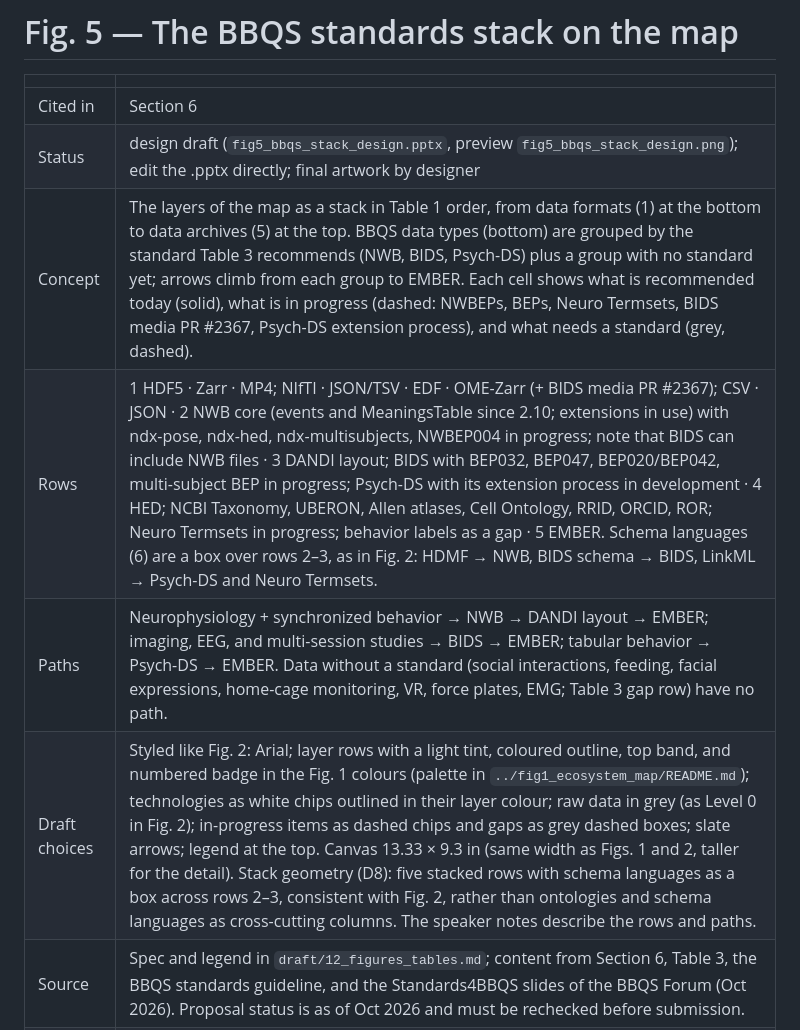
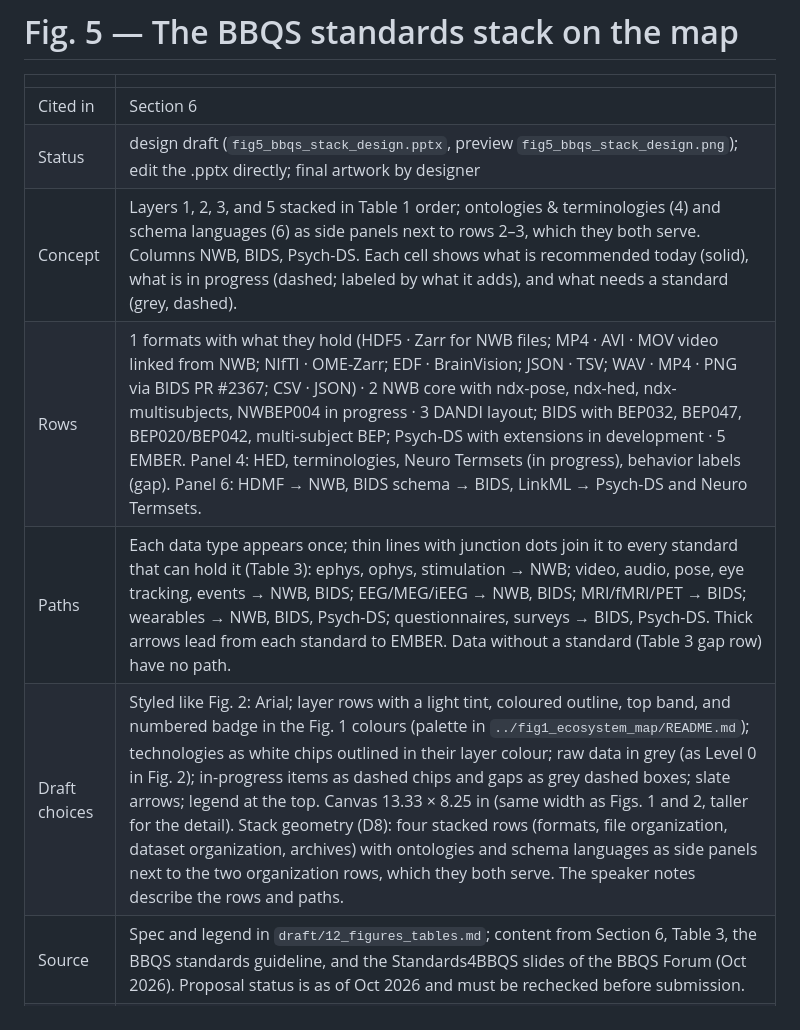
Before and after one commit to brain-bbqs/standards_paper, a Markdown page: figures/fig5_bbqs_stack/README.md, the part around the change. Rendered like a GitHub page.

```diff
--- a/figures/fig5_bbqs_stack/README.md
+++ b/figures/fig5_bbqs_stack/README.md
@@ -4,10 +4,10 @@
 |---|---|
 | Cited in | Section 6 |
 | Status | design draft (`fig5_bbqs_stack_design.pptx`, preview `fig5_bbqs_stack_design.png`); edit the .pptx directly; final artwork by designer |
-| Concept | The layers of the map as a stack in Table 1 order, from data formats (1) at the bottom to data archives (5) at the top. BBQS data types (bottom) are grouped by the standard Table 3 recommends (NWB, BIDS, Psych-DS) plus a group with no standard yet; arrows climb from each group to EMBER. Each cell shows what is recommended today (solid), what is in progress (dashed: NWBEPs, BEPs, Neuro Termsets, BIDS media PR #2367, Psych-DS extension process), and what needs a standard (grey, dashed). |
-| Rows | 1 HDF5 · Zarr · MP4; NIfTI · JSON/TSV · EDF · OME-Zarr (+ BIDS media PR #2367); CSV · JSON · 2 NWB core (events and MeaningsTable since 2.10; extensions in use) with ndx-pose, ndx-hed, ndx-multisubjects, NWBEP004 in progress; note that BIDS can include NWB files · 3 DANDI layout; BIDS with BEP032, BEP047, BEP020/BEP042, multi-subject BEP in progress; Psych-DS with its extension process in development · 4 HED; NCBI Taxonomy, UBERON, Allen atlases, Cell Ontology, RRID, ORCID, ROR; Neuro Termsets in progress; behavior labels as a gap · 5 EMBER. Schema languages (6) are a box over rows 2–3, as in Fig. 2: HDMF → NWB, BIDS schema → BIDS, LinkML → Psych-DS and Neuro Termsets. |
-| Paths | Neurophysiology + synchronized behavior → NWB → DANDI layout → EMBER; imaging, EEG, and multi-session studies → BIDS → EMBER; tabular behavior → Psych-DS → EMBER. Data without a standard (social interactions, feeding, facial expressions, home-cage monitoring, VR, force plates, EMG; Table 3 gap row) have no path. |
-| Draft choices | Styled like Fig. 2: Arial; layer rows with a light tint, coloured outline, top band, and numbered badge in the Fig. 1 colours (palette in `../fig1_ecosystem_map/README.md`); technologies as white chips outlined in their layer colour; raw data in grey (as Level 0 in Fig. 2); in-progress items as dashed chips and gaps as grey dashed boxes; slate arrows; legend at the top. Canvas 13.33 × 9.3 in (same width as Figs. 1 and 2, taller for the detail). Stack geometry (D8): five stacked rows with schema languages as a box across rows 2–3, consistent with Fig. 2, rather than ontologies and schema languages as cross-cutting columns. The speaker notes describe the rows and paths. |
+| Concept | Layers 1, 2, 3, and 5 stacked in Table 1 order; ontologies & terminologies (4) and schema languages (6) as side panels next to rows 2–3, which they both serve. Columns NWB, BIDS, Psych-DS. Each cell shows what is recommended today (solid), what is in progress (dashed; labeled by what it adds), and what needs a standard (grey, dashed). |
+| Rows | 1 formats with what they hold (HDF5 · Zarr for NWB files; MP4 · AVI · MOV video linked from NWB; NIfTI · OME-Zarr; EDF · BrainVision; JSON · TSV; WAV · MP4 · PNG via BIDS PR #2367; CSV · JSON) · 2 NWB core with ndx-pose, ndx-hed, ndx-multisubjects, NWBEP004 in progress · 3 DANDI layout; BIDS with BEP032, BEP047, BEP020/BEP042, multi-subject BEP; Psych-DS with extensions in development · 5 EMBER. Panel 4: HED, terminologies, Neuro Termsets (in progress), behavior labels (gap). Panel 6: HDMF → NWB, BIDS schema → BIDS, LinkML → Psych-DS and Neuro Termsets. |
+| Paths | Each data type appears once; thin lines with junction dots join it to every standard that can hold it (Table 3): ephys, ophys, stimulation → NWB; video, audio, pose, eye tracking, events → NWB, BIDS; EEG/MEG/iEEG → NWB, BIDS; MRI/fMRI/PET → BIDS; wearables → NWB, BIDS, Psych-DS; questionnaires, surveys → BIDS, Psych-DS. Thick arrows lead from each standard to EMBER. Data without a standard (Table 3 gap row) have no path. |
+| Draft choices | Styled like Fig. 2: Arial; layer rows with a light tint, coloured outline, top band, and numbered badge in the Fig. 1 colours (palette in `../fig1_ecosystem_map/README.md`); technologies as white chips outlined in their layer colour; raw data in grey (as Level 0 in Fig. 2); in-progress items as dashed chips and gaps as grey dashed boxes; slate arrows; legend at the top. Canvas 13.33 × 8.25 in (same width as Figs. 1 and 2, taller for the detail). Stack geometry (D8): four stacked rows (formats, file organization, dataset organization, archives) with ontologies and schema languages as side panels next to the two organization rows, which they both serve. The speaker notes describe the rows and paths. |
 | Source | Spec and legend in `draft/12_figures_tables.md`; content from Section 6, Table 3, the BBQS standards guideline, and the Standards4BBQS slides of the BBQS Forum (Oct 2026). Proposal status is as of Oct 2026 and must be rechecked before submission. |
 | Build | Not generated; the design draft .pptx is the editable source. The PNG preview is exported at 300 dpi; re-export it after editing the .pptx. Place the final artwork here. |
 | Legend | `draft/12_figures_tables.md` (single source for all legends) |
```
Also changed, not shown: draft/12_figures_tables.md (+8 -7 lines), plan/TODO.md (+2 -2 lines), figures/fig5_bbqs_stack/fig5_bbqs_stack_design.png, 1 other file.
